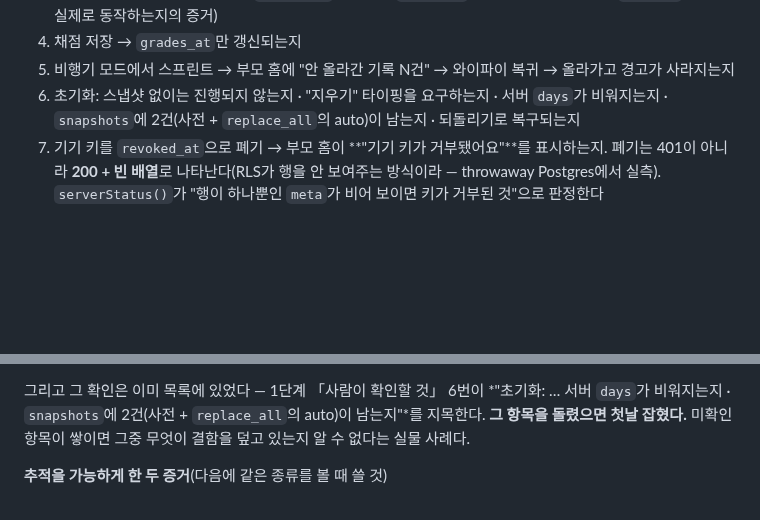
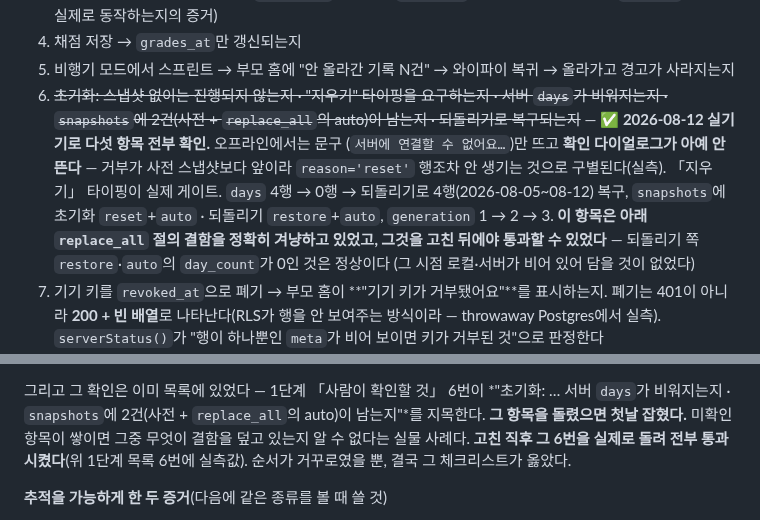
Before and after one commit to watson-develop/haruchi, a Markdown page: docs/superpowers/HANDOFF.md, 2 parts joined by grey strips. Rendered like a GitHub page; blank space fills up the shorter version.

Commit message:
docs: 동기화 1단계 검증 6번(초기화·되돌리기)을 실기기로 통과시킨 기록
replace_all 수정 뒤 다섯 항목 전부 확인했다. 오프라인 거부가 사전 스냅샷보다
앞이라 reason='reset' 행조차 안 생기는 것으로 구별된다는 실측을 함께 남긴다.

Co-Authored-By: Claude Fable 5 <noreply@anthropic.com>

```diff
--- a/docs/superpowers/HANDOFF.md
+++ b/docs/superpowers/HANDOFF.md
@@ -316,9 +316,16 @@ Supabase 프로젝트가 아직 없어도, 심지어 사람이 `supabase/README.
 4. 채점 저장 → `grades_at`만 갱신되는지
 5. 비행기 모드에서 스프린트 → 부모 홈에 "안 올라간 기록 N건" → 와이파이 복귀 →
    올라가고 경고가 사라지는지
-6. 초기화: 스냅샷 없이는 진행되지 않는지 · "지우기" 타이핑을 요구하는지 · 서버 `days`가
+6. ~~초기화: 스냅샷 없이는 진행되지 않는지 · "지우기" 타이핑을 요구하는지 · 서버 `days`가
    비워지는지 · `snapshots`에 2건(사전 + `replace_all`의 auto)이 남는지 · 되돌리기로
-   복구되는지
+   복구되는지~~ — **✅ 2026-08-12 실기기로 다섯 항목 전부 확인.** 오프라인에서는 문구
+   (`서버에 연결할 수 없어요…`)만 뜨고 **확인 다이얼로그가 아예 안 뜬다** — 거부가 사전
+   스냅샷보다 앞이라 `reason='reset'` 행조차 안 생기는 것으로 구별된다(실측). 「지우기」
+   타이핑이 실제 게이트. `days` 4행 → 0행 → 되돌리기로 4행(2026-08-05\~08-12) 복구,
+   `snapshots`에 초기화 `reset`+`auto` · 되돌리기 `restore`+`auto`, `generation` 1 → 2 → 3.
+   **이 항목은 아래 `replace_all` 절의 결함을 정확히 겨냥하고 있었고, 그것을 고친 뒤에야
+   통과할 수 있었다** — 되돌리기 쪽 `restore`·`auto`의 `day_count`가 0인 것은 정상이다
+   (그 시점 로컬·서버가 비어 있어 담을 것이 없었다)
 7. 기기 키를 `revoked_at`으로 폐기 → 부모 홈이 **"기기 키가 거부됐어요"**를 표시하는지.
    폐기는 401이 아니라 **200 + 빈 배열**로 나타난다(RLS가 행을 안 보여주는 방식이라 —
    throwaway Postgres에서 실측). `serverStatus()`가 "행이 하나뿐인 `meta`가 비어 보이면
@@ -609,7 +616,8 @@ clause`로 죽고 PostgREST가 400으로 내보낸다. **`security definer`는
 그리고 그 확인은 이미 목록에 있었다 — 1단계 「사람이 확인할 것」 6번이 *"초기화: … 서버
 `days`가 비워지는지 · `snapshots`에 2건(사전 + `replace_all`의 auto)이 남는지"*를 지목한다.
 **그 항목을 돌렸으면 첫날 잡혔다.** 미확인 항목이 쌓이면 그중 무엇이 결함을 덮고 있는지
-알 수 없다는 실물 사례다.
+알 수 없다는 실물 사례다. **고친 직후 그 6번을 실제로 돌려 전부 통과시켰다**(위 1단계
+목록 6번에 실측값). 순서가 거꾸로였을 뿐, 결국 그 체크리스트가 옳았다.
 
 **추적을 가능하게 한 두 증거**(다음에 같은 종류를 볼 때 쓸 것)
 
```
